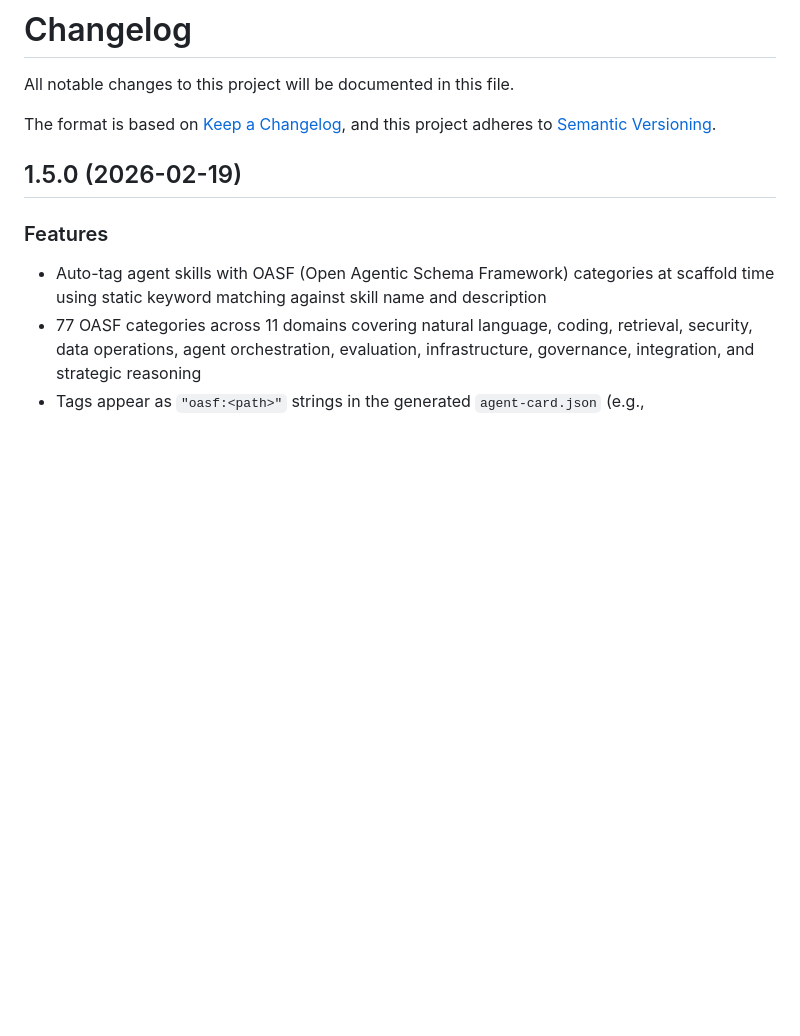
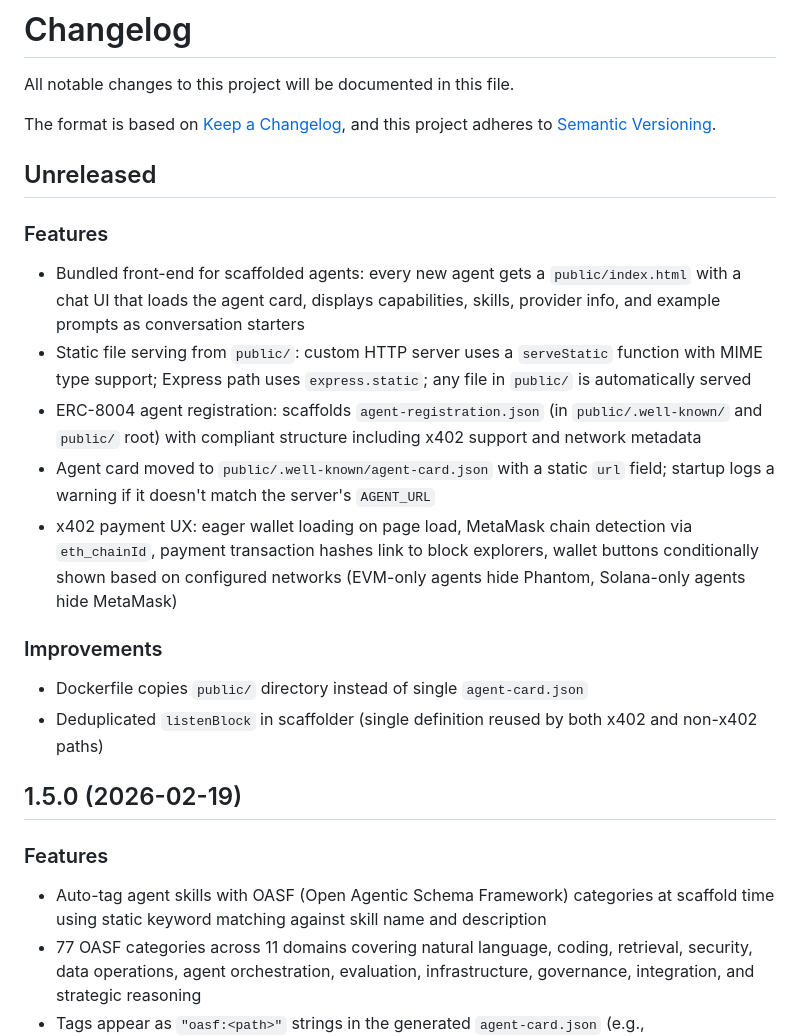
Before and after one commit to warden-protocol/warden-code, a Markdown page: CHANGELOG.md, the part around the change. GitHub-like rendering; blank space fills up the shorter version.

```diff
--- a/CHANGELOG.md
+++ b/CHANGELOG.md
@@ -4,6 +4,21 @@ All notable changes to this project will be documented in this file.
 
 The format is based on [Keep a Changelog](https://keepachangelog.com/),
 and this project adheres to [Semantic Versioning](https://semver.org/).
+
+## Unreleased
+
+### Features
+
+- Bundled front-end for scaffolded agents: every new agent gets a `public/index.html` with a chat UI that loads the agent card, displays capabilities, skills, provider info, and example prompts as conversation starters
+- Static file serving from `public/`: custom HTTP server uses a `serveStatic` function with MIME type support; Express path uses `express.static`; any file in `public/` is automatically served
+- ERC-8004 agent registration: scaffolds `agent-registration.json` (in `public/.well-known/` and `public/` root) with compliant structure including x402 support and network metadata
+- Agent card moved to `public/.well-known/agent-card.json` with a static `url` field; startup logs a warning if it doesn't match the server's `AGENT_URL`
+- x402 payment UX: eager wallet loading on page load, MetaMask chain detection via `eth_chainId`, payment transaction hashes link to block explorers, wallet buttons conditionally shown based on configured networks (EVM-only agents hide Phantom, Solana-only agents hide MetaMask)
+
+### Improvements
+
+- Dockerfile copies `public/` directory instead of single `agent-card.json`
+- Deduplicated `listenBlock` in scaffolder (single definition reused by both x402 and non-x402 paths)
 
 ## 1.5.0 (2026-02-19)
 
```
Also changed, not shown: README.md (+15 -2 lines).
